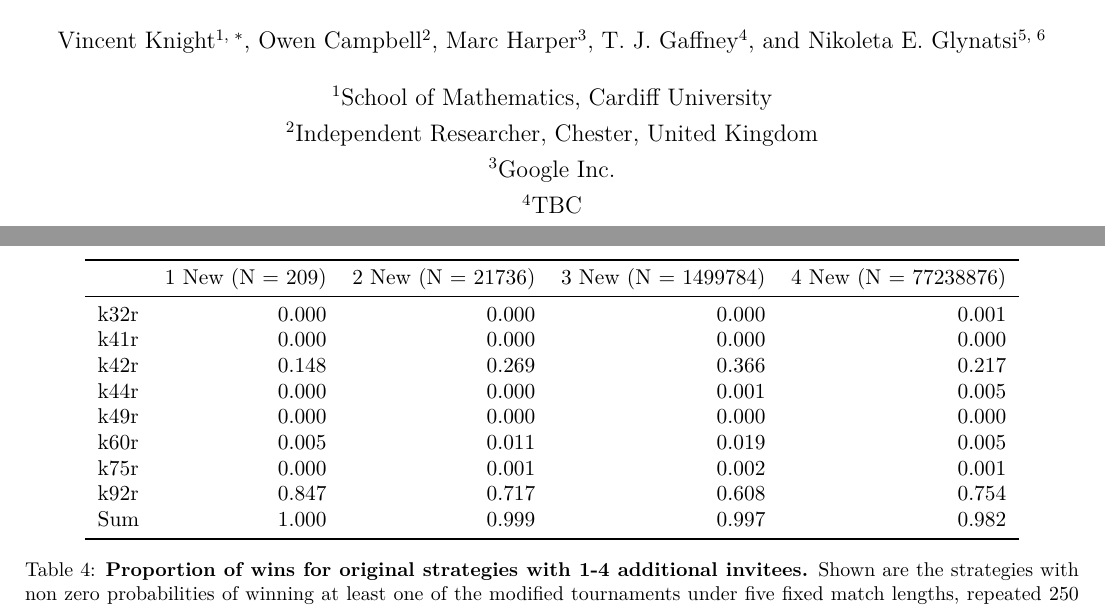
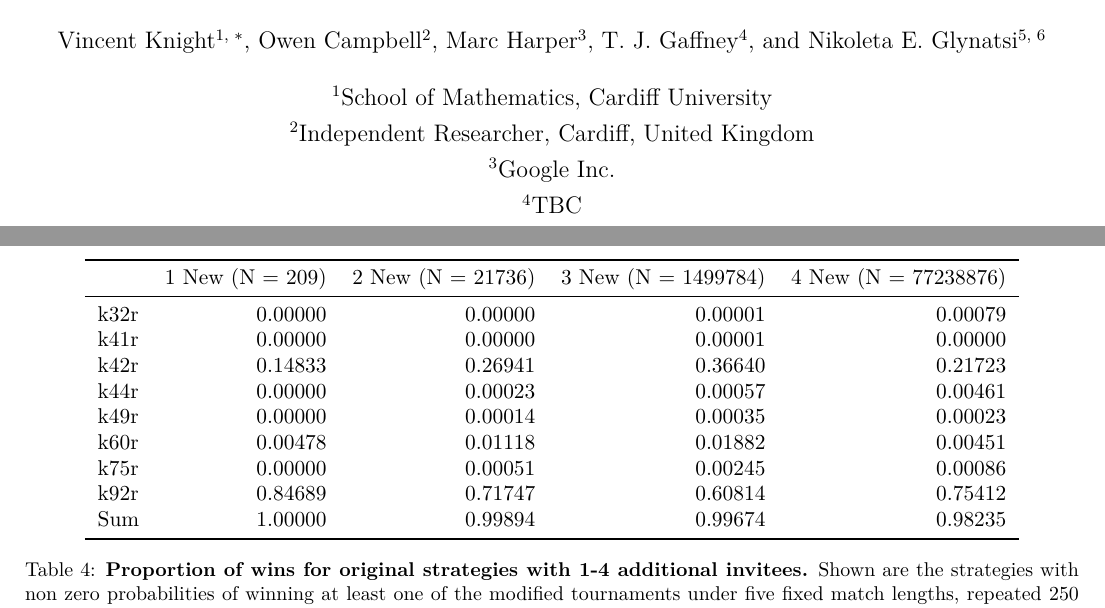
Before and after one commit to Axelrod-Python/revisiting-axelrod-second, a LaTeX paper (paper/main.tex, which reads assets/extra_strategies_summary.tex): two parts of pages 1 and 11 of 21, joined at a grey line, cut so that both start at the same text. Compiled offline with pdfLaTeX.

Commit message:
Fix format of table and update OC's address.

```diff
--- a/assets/extra_strategies_summary.tex
+++ b/assets/extra_strategies_summary.tex
@@ -2,14 +2,14 @@
 \toprule
  & 1 New (N = 209) & 2 New (N = 21736) & 3 New (N = 1499784) & 4 New (N = 77238876) \\
 \midrule
-k32r & 0.000 & 0.000 & 0.000 & 0.001 \\
-k41r & 0.000 & 0.000 & 0.000 & 0.000 \\
-k42r & 0.148 & 0.269 & 0.366 & 0.217 \\
-k44r & 0.000 & 0.000 & 0.001 & 0.005 \\
-k49r & 0.000 & 0.000 & 0.000 & 0.000 \\
-k60r & 0.005 & 0.011 & 0.019 & 0.005 \\
-k75r & 0.000 & 0.001 & 0.002 & 0.001 \\
-k92r & 0.847 & 0.717 & 0.608 & 0.754 \\
-Sum & 1.000 & 0.999 & 0.997 & 0.982 \\
+k32r & 0.00000 & 0.00000 & 0.00001 & 0.00079 \\
+k41r & 0.00000 & 0.00000 & 0.00001 & 0.00000 \\
+k42r & 0.14833 & 0.26941 & 0.36640 & 0.21723 \\
+k44r & 0.00000 & 0.00023 & 0.00057 & 0.00461 \\
+k49r & 0.00000 & 0.00014 & 0.00035 & 0.00023 \\
+k60r & 0.00478 & 0.01118 & 0.01882 & 0.00451 \\
+k75r & 0.00000 & 0.00051 & 0.00245 & 0.00086 \\
+k92r & 0.84689 & 0.71747 & 0.60814 & 0.75412 \\
+Sum & 1.00000 & 0.99894 & 0.99674 & 0.98235 \\
 \bottomrule
 \end{tabular}
--- a/paper/main.tex
+++ b/paper/main.tex
@@ -38,7 +38,7 @@
 \author[5, 6]{Nikoleta E. Glynatsi}
 
 \affil[1]{School of Mathematics, Cardiff University}
-\affil[2]{Independent Researcher, Chester, United Kingdom}
+\affil[2]{Independent Researcher, Cardiff, United Kingdom}
 \affil[3]{Google Inc.}
 \affil[4]{TBC}
 \affil[5]{Discrete Event Simulations Teams, RIKEN Center for Computational Science}
```
Also changed, not shown: paper/main.pdf, 1 other file.
